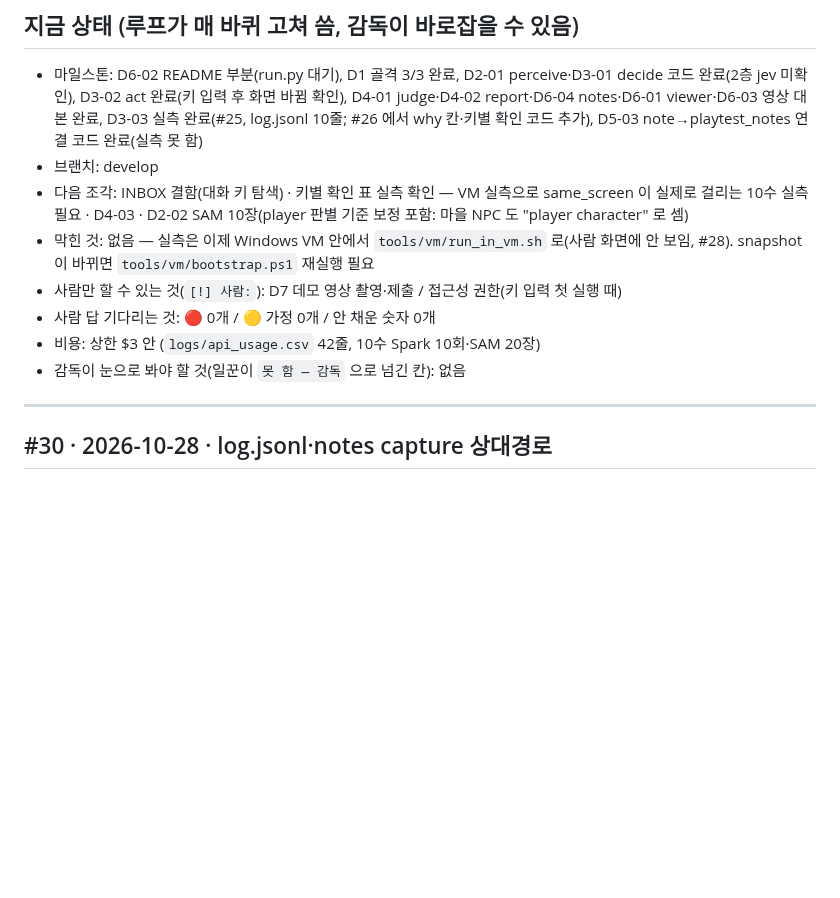
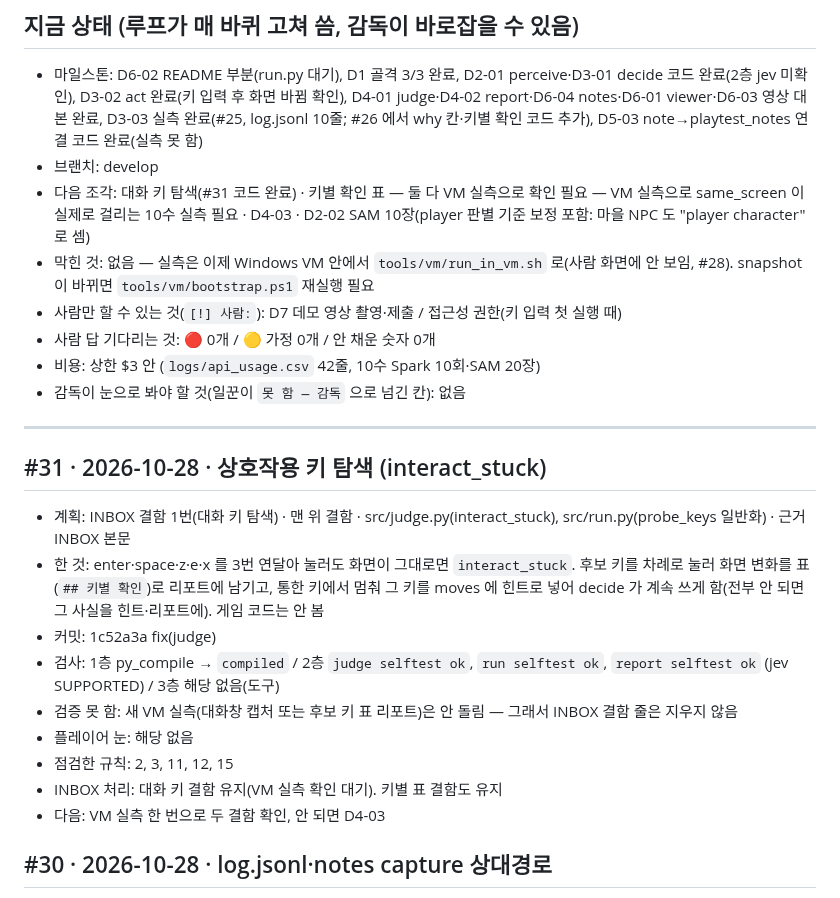
Before and after one commit to soilrist/muse-playtester, a Markdown page: docs/STATUS.md, the part around the change. Drawn GitHub-style; blank space fills up the shorter version.

Commit message:
docs(status): #31 상호작용 키 탐색 기록
Loop: 31

```diff
--- a/docs/STATUS.md
+++ b/docs/STATUS.md
@@ -7,7 +7,7 @@
 ## 지금 상태 (루프가 매 바퀴 고쳐 씀, 감독이 바로잡을 수 있음)
 - 마일스톤: D6-02 README 부분(run.py 대기), D1 골격 3/3 완료, D2-01 perceive·D3-01 decide 코드 완료(2층 jev 미확인), D3-02 act 완료(키 입력 후 화면 바뀜 확인), D4-01 judge·D4-02 report·D6-04 notes·D6-01 viewer·D6-03 영상 대본 완료, D3-03 실측 완료(#25, log.jsonl 10줄; #26 에서 why 칸·키별 확인 코드 추가), D5-03 note→playtest_notes 연결 코드 완료(실측 못 함)
 - 브랜치: develop
-- 다음 조각: INBOX 결함(대화 키 탐색) · 키별 확인 표 실측 확인 — VM 실측으로 same_screen 이 실제로 걸리는 10수 실측 필요 · D4-03 · D2-02 SAM 10장(player 판별 기준 보정 포함: 마을 NPC 도 "player character" 로 셈)
+- 다음 조각: 대화 키 탐색(#31 코드 완료) · 키별 확인 표 — 둘 다 VM 실측으로 확인 필요 — VM 실측으로 same_screen 이 실제로 걸리는 10수 실측 필요 · D4-03 · D2-02 SAM 10장(player 판별 기준 보정 포함: 마을 NPC 도 "player character" 로 셈)
 - 막힌 것: 없음 — 실측은 이제 Windows VM 안에서 `tools/vm/run_in_vm.sh` 로(사람 화면에 안 보임, #28). snapshot 이 바뀌면 `tools/vm/bootstrap.ps1` 재실행 필요
 - 사람만 할 수 있는 것(`[!] 사람:`): D7 데모 영상 촬영·제출 / 접근성 권한(키 입력 첫 실행 때)
 - 사람 답 기다리는 것: 🔴 0개 / 🟡 가정 0개 / 안 채운 숫자 0개
@@ -15,6 +15,17 @@
 - 감독이 눈으로 봐야 할 것(일꾼이 `못 함 — 감독` 으로 넘긴 칸): 없음
 
 ---
+
+## #31 · 2026-10-28 · 상호작용 키 탐색 (interact_stuck)
+- 계획: INBOX 결함 1번(대화 키 탐색) · 맨 위 결함 · src/judge.py(interact_stuck), src/run.py(probe_keys 일반화) · 근거 INBOX 본문
+- 한 것: enter·space·z·e·x 를 3번 연달아 눌러도 화면이 그대로면 `interact_stuck`. 후보 키를 차례로 눌러 화면 변화를 표(`## 키별 확인`)로 리포트에 남기고, 통한 키에서 멈춰 그 키를 moves 에 힌트로 넣어 decide 가 계속 쓰게 함(전부 안 되면 그 사실을 힌트·리포트에). 게임 코드는 안 봄
+- 커밋: 1c52a3a fix(judge)
+- 검사: 1층 py_compile → `compiled` / 2층 `judge selftest ok`, `run selftest ok`, `report selftest ok` (jev SUPPORTED) / 3층 해당 없음(도구)
+- 검증 못 함: 새 VM 실측(대화창 캡처 또는 후보 키 표 리포트)은 안 돌림 — 그래서 INBOX 결함 줄은 지우지 않음
+- 플레이어 눈: 해당 없음
+- 점검한 규칙: 2, 3, 11, 12, 15
+- INBOX 처리: 대화 키 결함 유지(VM 실측 확인 대기). 키별 표 결함도 유지
+- 다음: VM 실측 한 번으로 두 결함 확인, 안 되면 D4-03
 
 ## #30 · 2026-10-28 · log.jsonl·notes capture 상대경로
 - 계획: INBOX 결함 1번(capture 경로) · 맨 위 결함 · src/run.py(_rel), src/notes.py · 근거 INBOX 본문
```
